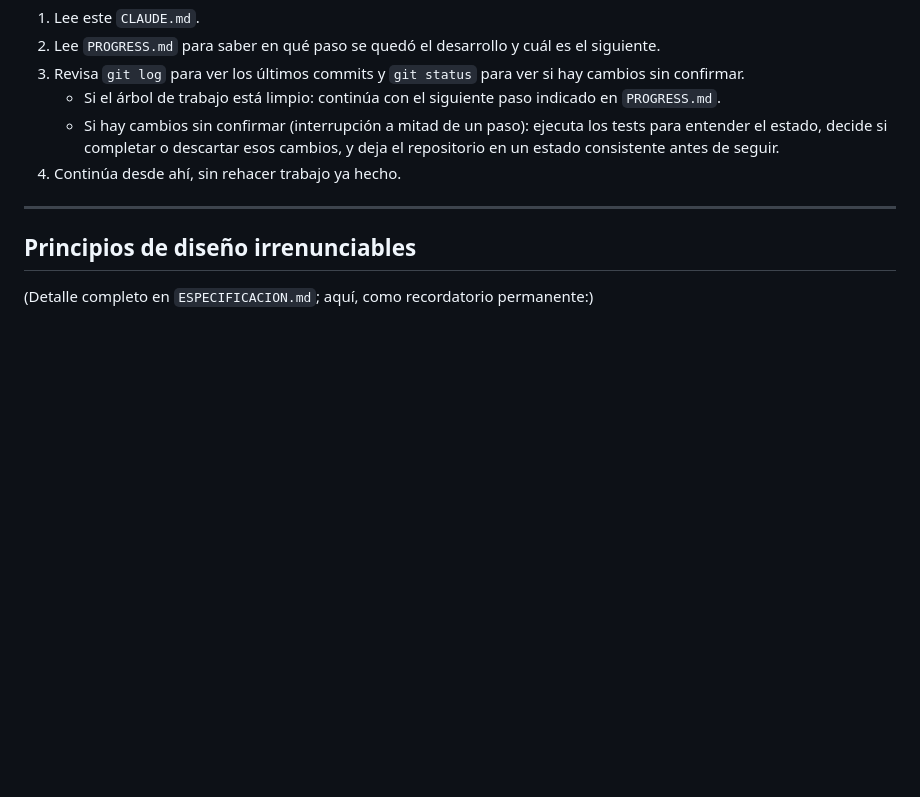
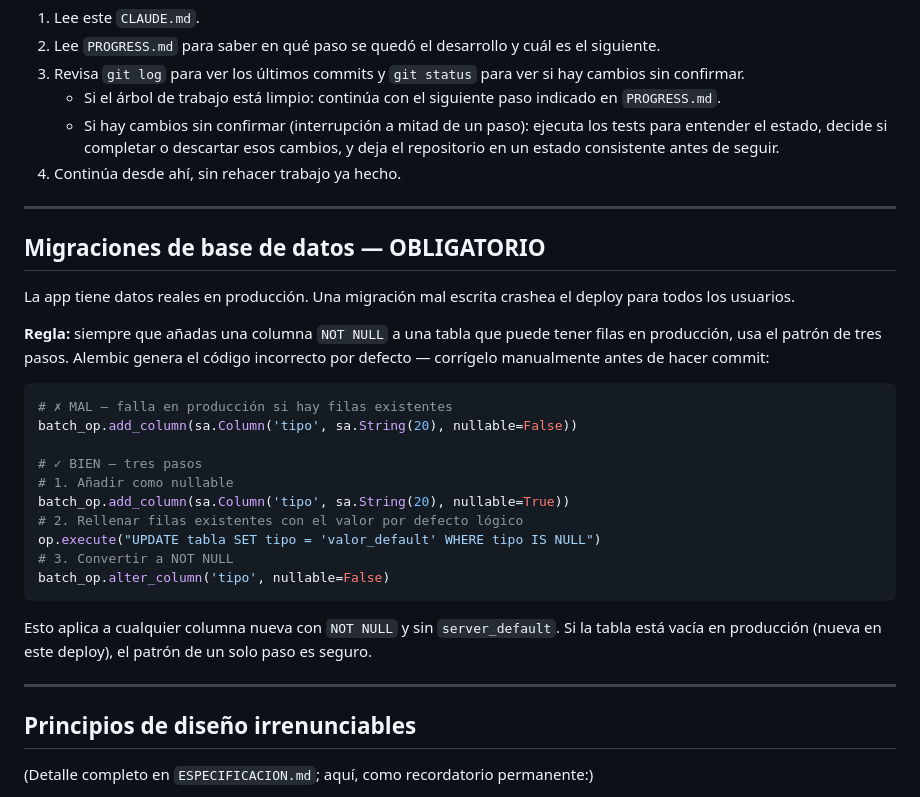
Before and after one commit to guillen1989/turnero, a Markdown page: CLAUDE.md, the part around the change. Rendered like a GitHub page; blank space fills up the shorter version.

Commit message:
docs(claude): documenta el patrón obligatorio para migraciones NOT NULL
Tras el crash de producción por añadir tipo VARCHAR NOT NULL sobre
filas existentes, se añade la regla y el ejemplo correcto para que
ninguna sesión repita el error.

Co-Authored-By: Claude Sonnet 4.6 <noreply@anthropic.com>

````diff
--- a/CLAUDE.md
+++ b/CLAUDE.md
@@ -113,6 +113,29 @@ Fase X — <nombre>
 
 ---
 
+## Migraciones de base de datos — OBLIGATORIO
+
+La app tiene datos reales en producción. Una migración mal escrita crashea el deploy para todos los usuarios.
+
+**Regla:** siempre que añadas una columna `NOT NULL` a una tabla que puede tener filas en producción, usa el patrón de tres pasos. Alembic genera el código incorrecto por defecto — corrígelo manualmente antes de hacer commit:
+
+```python
+# ✗ MAL — falla en producción si hay filas existentes
+batch_op.add_column(sa.Column('tipo', sa.String(20), nullable=False))
+
+# ✓ BIEN — tres pasos
+# 1. Añadir como nullable
+batch_op.add_column(sa.Column('tipo', sa.String(20), nullable=True))
+# 2. Rellenar filas existentes con el valor por defecto lógico
+op.execute("UPDATE tabla SET tipo = 'valor_default' WHERE tipo IS NULL")
+# 3. Convertir a NOT NULL
+batch_op.alter_column('tipo', nullable=False)
+```
+
+Esto aplica a cualquier columna nueva con `NOT NULL` y sin `server_default`. Si la tabla está vacía en producción (nueva en este deploy), el patrón de un solo paso es seguro.
+
+---
+
 ## Principios de diseño irrenunciables
 (Detalle completo en `ESPECIFICACION.md`; aquí, como recordatorio permanente:)
 - **Extensibilidad del matching:** el MVP resuelve solo coincidencias 1 a 1, pero el modelo de datos y la interfaz del motor de matching deben permitir cadenas de 3, 4 o más bandas en el futuro sin rediseño.
````
